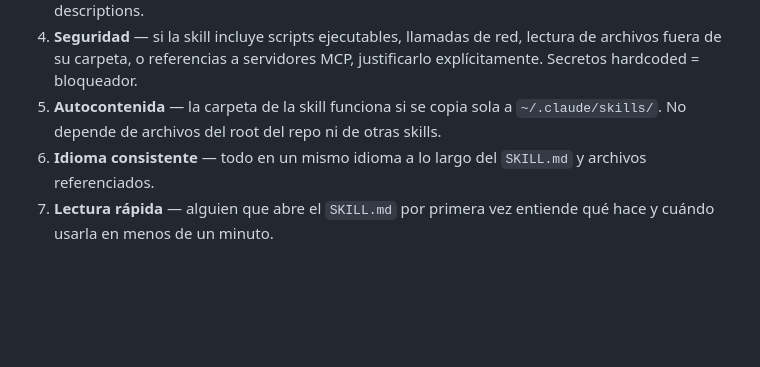
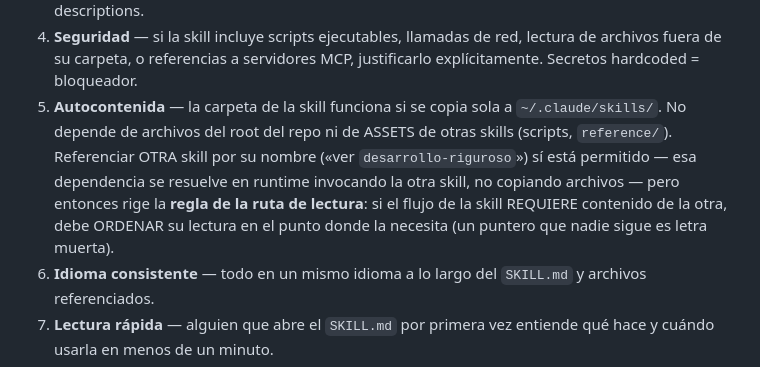
Before and after one commit to JoaquinMulet/kumo-skills, a Markdown page: CLAUDE.md, the part around the change. Rendered like a GitHub page; blank space fills up the shorter version.

Commit message:
docs(claude-md): regla de la ruta de lectura en el checklist de autocontencion
El punto 5 prohibia depender de otras skills mientras las dos skills
centrales se requieren mutuamente por diseno. Se acota: assets no,
referencia nombrada si — y si el flujo REQUIERE contenido de otra skill,
debe ORDENAR su lectura donde la necesita (un puntero que nadie sigue es
letra muerta).

```diff
--- a/CLAUDE.md
+++ b/CLAUDE.md
@@ -141,7 +141,7 @@ Ningún PR se mergea sin completar esto en la descripción:
 2. **Test de descubrimiento** — el autor probó la skill con **al menos 3 prompts representativos** y Claude la invocó cuando correspondía (y NO la invocó en un cuarto prompt no relacionado). Pegar los prompts y los resultados en el PR.
 3. **Coexistencia** — la nueva skill no canibaliza disparadores de skills ya existentes en el repo. Si dos skills compiten por los mismos prompts, decidir en el PR: fusionar, o angostar una de las dos descriptions.
 4. **Seguridad** — si la skill incluye scripts ejecutables, llamadas de red, lectura de archivos fuera de su carpeta, o referencias a servidores MCP, justificarlo explícitamente. Secretos hardcoded = bloqueador.
-5. **Autocontenida** — la carpeta de la skill funciona si se copia sola a `~/.claude/skills/`. No depende de archivos del root del repo ni de otras skills.
+5. **Autocontenida** — la carpeta de la skill funciona si se copia sola a `~/.claude/skills/`. No depende de archivos del root del repo ni de ASSETS de otras skills (scripts, `reference/`). Referenciar OTRA skill por su nombre («ver `desarrollo-riguroso`») sí está permitido — esa dependencia se resuelve en runtime invocando la otra skill, no copiando archivos — pero entonces rige la **regla de la ruta de lectura**: si el flujo de la skill REQUIERE contenido de la otra, debe ORDENAR su lectura en el punto donde la necesita (un puntero que nadie sigue es letra muerta).
 6. **Idioma consistente** — todo en un mismo idioma a lo largo del `SKILL.md` y archivos referenciados.
 7. **Lectura rápida** — alguien que abre el `SKILL.md` por primera vez entiende qué hace y cuándo usarla en menos de un minuto.
 
```
